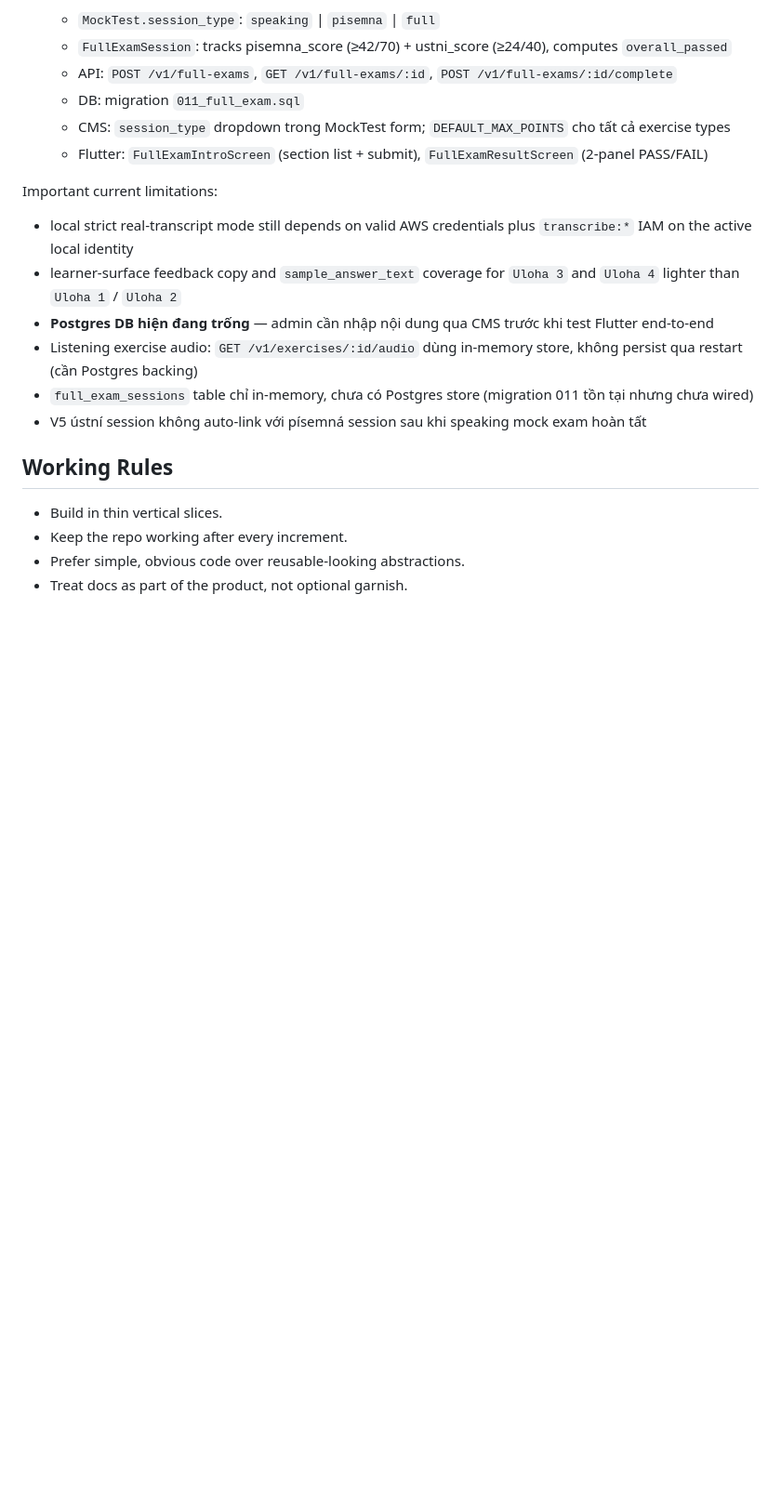
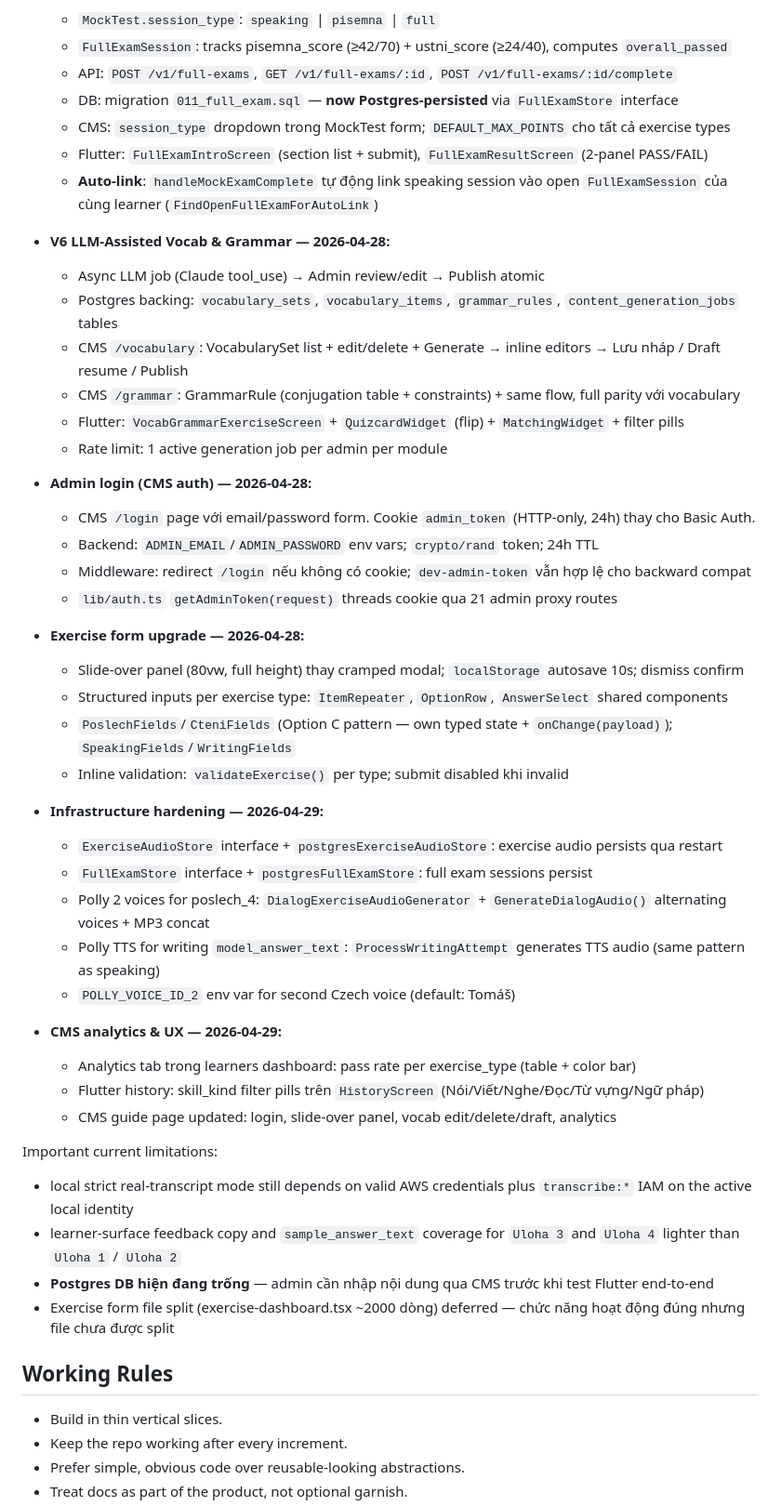
Before and after one commit to temo-dev/new-czech-go, a Markdown page: AGENTS.md, the part around one of its changes. Shown at 93% size. Rendered like a GitHub page; blank space fills up the shorter version.

```diff
--- a/AGENTS.md
+++ b/AGENTS.md
@@ -131,17 +132,48 @@ The implemented V1 foundation currently includes:
   - `MockTest.session_type`: `speaking` | `pisemna` | `full`
   - `FullExamSession`: tracks pisemna_score (≥42/70) + ustni_score (≥24/40), computes `overall_passed`
   - API: `POST /v1/full-exams`, `GET /v1/full-exams/:id`, `POST /v1/full-exams/:id/complete`
-  - DB: migration `011_full_exam.sql`
+  - DB: migration `011_full_exam.sql` — **now Postgres-persisted** via `FullExamStore` interface
   - CMS: `session_type` dropdown trong MockTest form; `DEFAULT_MAX_POINTS` cho tất cả exercise types
   - Flutter: `FullExamIntroScreen` (section list + submit), `FullExamResultScreen` (2-panel PASS/FAIL)
+  - **Auto-link**: `handleMockExamComplete` tự động link speaking session vào open `FullExamSession` của cùng learner (`FindOpenFullExamForAutoLink`)
+
+- **V6 LLM-Assisted Vocab & Grammar — 2026-04-28:**
+  - Async LLM job (Claude tool_use) → Admin review/edit → Publish atomic
+  - Postgres backing: `vocabulary_sets`, `vocabulary_items`, `grammar_rules`, `content_generation_jobs` tables
+  - CMS `/vocabulary`: VocabularySet list + edit/delete + Generate → inline editors → Lưu nháp / Draft resume / Publish
+  - CMS `/grammar`: GrammarRule (conjugation table + constraints) + same flow, full parity với vocabulary
+  - Flutter: `VocabGrammarExerciseScreen` + `QuizcardWidget` (flip) + `MatchingWidget` + filter pills
+  - Rate limit: 1 active generation job per admin per module
+
+- **Admin login (CMS auth) — 2026-04-28:**
+  - CMS `/login` page với email/password form. Cookie `admin_token` (HTTP-only, 24h) thay cho Basic Auth.
+  - Backend: `ADMIN_EMAIL`/`ADMIN_PASSWORD` env vars; `crypto/rand` token; 24h TTL
+  - Middleware: redirect `/login` nếu không có cookie; `dev-admin-token` vẫn hợp lệ cho backward compat
+  - `lib/auth.ts` `getAdminToken(request)` threads cookie qua 21 admin proxy routes
+
+- **Exercise form upgrade — 2026-04-28:**
+  - Slide-over panel (80vw, full height) thay cramped modal; `localStorage` autosave 10s; dismiss confirm
+  - Structured inputs per exercise type: `ItemRepeater`, `OptionRow`, `AnswerSelect` shared components
+  - `PoslechFields`/`CteniFields` (Option C pattern — own typed state + `onChange(payload)`); `SpeakingFields`/`WritingFields`
+  - Inline validation: `validateExercise()` per type; submit disabled khi invalid
+
+- **Infrastructure hardening — 2026-04-29:**
+  - `ExerciseAudioStore` interface + `postgresExerciseAudioStore`: exercise audio persists qua restart
+  - `FullExamStore` interface + `postgresFullExamStore`: full exam sessions persist
+  - Polly 2 voices for poslech_4: `DialogExerciseAudioGenerator` + `GenerateDialogAudio()` alternating voices + MP3 concat
+  - Polly TTS for writing `model_answer_text`: `ProcessWritingAttempt` generates TTS audio (same pattern as speaking)
+  - `POLLY_VOICE_ID_2` env var for second Czech voice (default: Tomáš)
+
+- **CMS analytics & UX — 2026-04-29:**
+  - Analytics tab trong learners dashboard: pass rate per exercise_type (table + color bar)
+  - Flutter history: skill_kind filter pills trên `HistoryScreen` (Nói/Viết/Nghe/Đọc/Từ vựng/Ngữ pháp)
+  - CMS guide page updated: login, slide-over panel, vocab edit/delete/draft, analytics
 
 Important current limitations:
 - local strict real-transcript mode still depends on valid AWS credentials plus `transcribe:*` IAM on the active local identity
 - learner-surface feedback copy and `sample_answer_text` coverage for `Uloha 3` and `Uloha 4` lighter than `Uloha 1` / `Uloha 2`
 - **Postgres DB hiện đang trống** — admin cần nhập nội dung qua CMS trước khi test Flutter end-to-end
-- Listening exercise audio: `GET /v1/exercises/:id/audio` dùng in-memory store, không persist qua restart (cần Postgres backing)
-- `full_exam_sessions` table chỉ in-memory, chưa có Postgres store (migration 011 tồn tại nhưng chưa wired)
-- V5 ústní session không auto-link với písemná session sau khi speaking mock exam hoàn tất
+- Exercise form file split (exercise-dashboard.tsx ~2000 dòng) deferred — chức năng hoạt động đúng nhưng file chưa được split
 
 ## Working Rules
 - Build in thin vertical slices.
```
Also changed, not shown: other parts of AGENTS.md (+12 -15 lines).
